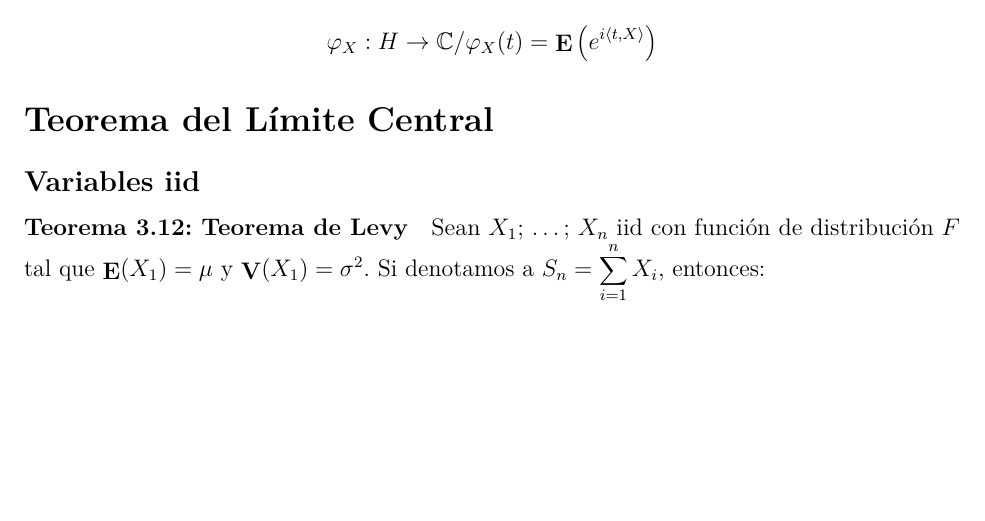
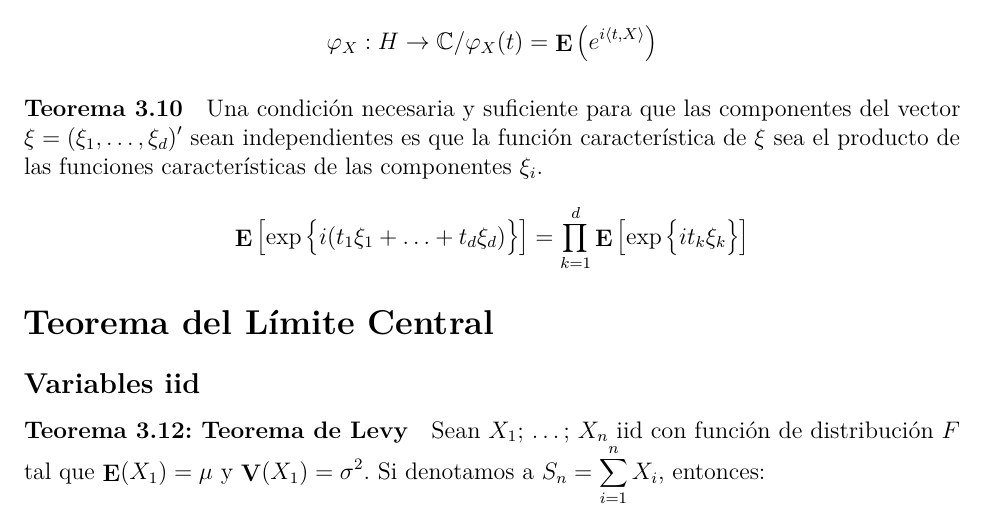
Before and after one commit to daczarne/prob2, an R Markdown document (03_fun_car_tlc/03-funcartlc.Rmd): part of page 4 of 5, cut so that both start at the same text, the shorter picture padded with empty space. Rendered offline with R 4.5, knitr and Pandoc, then LaTeX, with nearby package versions.

Commit message:
teorema 3.10

```diff
--- a/03_fun_car_tlc/03-funcartlc.Rmd
+++ b/03_fun_car_tlc/03-funcartlc.Rmd
@@ -148,6 +148,11 @@ Si $F$ y $G$ son distribuciones tales que $\int\limits_{\mathbb{R}} e^{itx} dF(x
 Dado $(\Omega, \, \mathcal{A}, \, P)$ un espacio de probabilidad y $X : \Omega \rightarrow H$ siendo $H$ un espacio vectorial con un producto interno $\langle \cdot \, , \,  \cdot \rangle$ definimos la función característica como:
 $$\varphi_X : H \rightarrow \mathbb{C} / \varphi_X (t) = \E \big( e^{i \langle t, X \rangle } \big)$$
 
+#### Teorema 3.10
+
+Una condición necesaria y suficiente para que las componentes del vector $\xi = (\xi_1, \ldots, \xi_d)'$ sean independientes es que la función característica de $\xi$ sea el producto de las funciones características de las componentes $\xi_i$.
+$$\E \left[ \exp\big\{ i ( t_1 \xi_1 + \ldots + t_d \xi_d ) \big\} \right] = \prod\limits_{k = 1}^{d} \E \left[ \exp\big\{ i t_k \xi_k \big\} \right] $$
+
 # Teorema del Límite Central
 
 ## Variables iid
```
